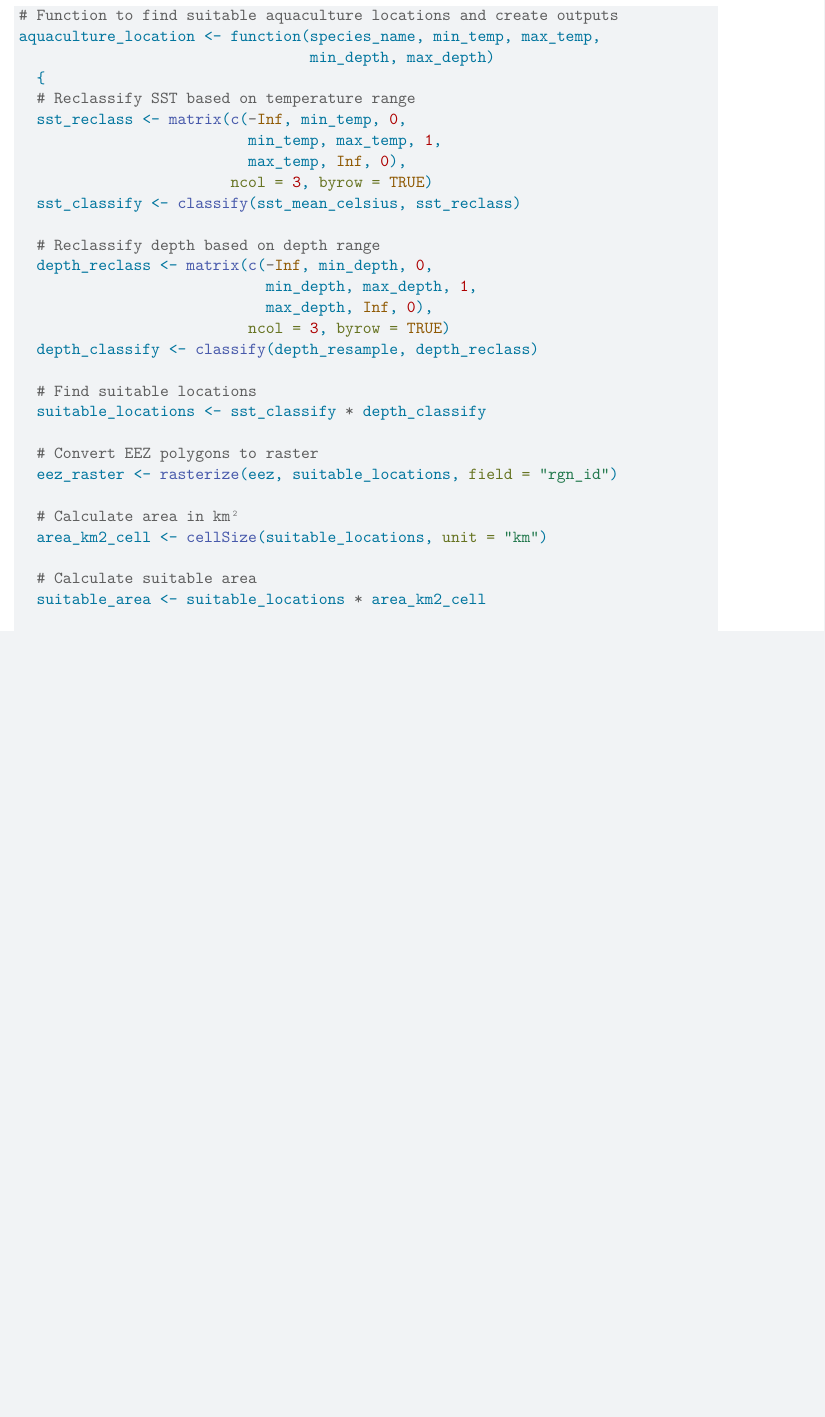
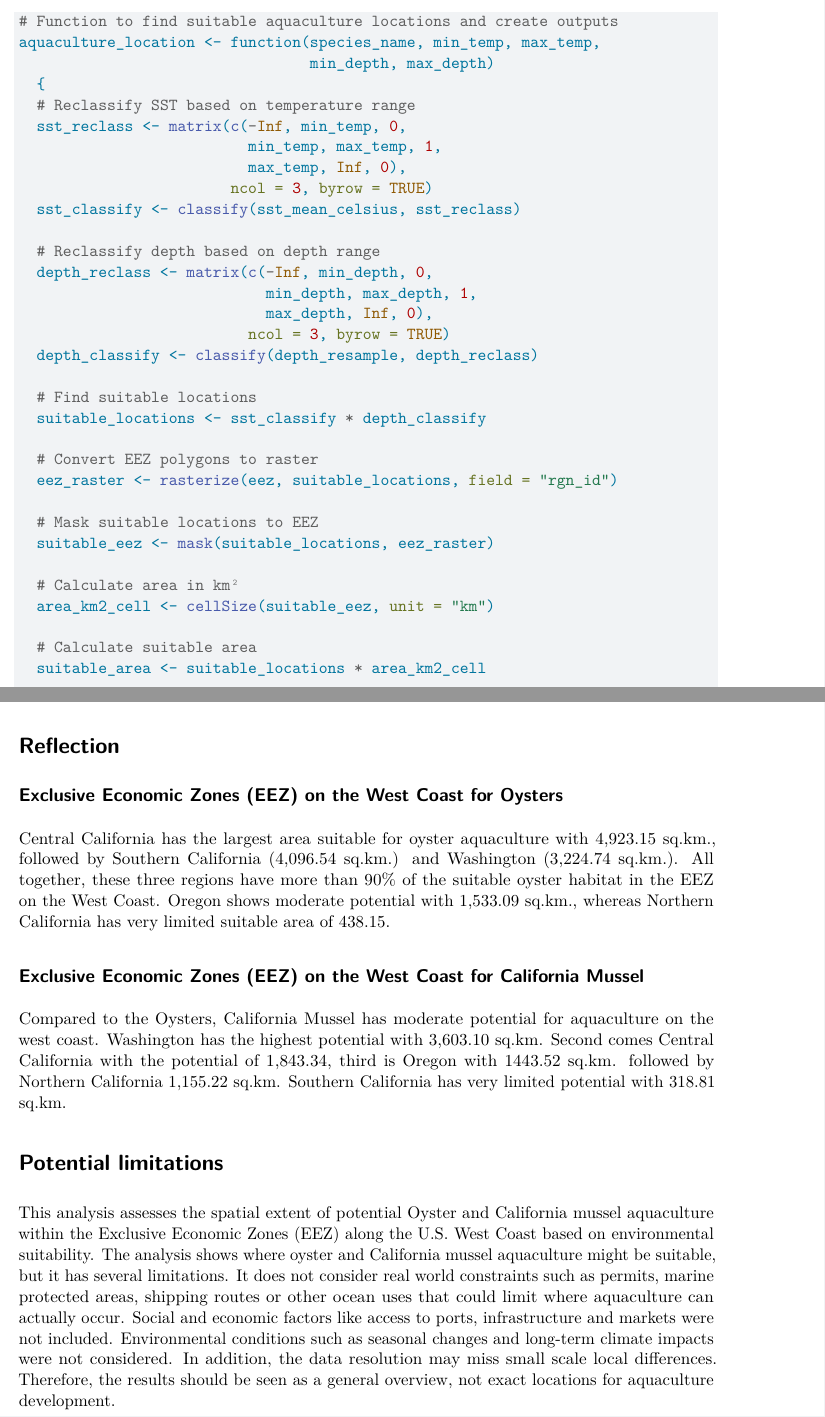
Before and after one commit to aakriti-poudel-chhetri/prioritizing-potential-aquaculture, a Quarto document (aquaculture_analysis.qmd): part of page 7 of 8 before the commit and two parts of pages 7 and 9 of 9 after it, the two joined at a grey line, cut so that both start at the same text, the shorter picture padded with empty space. Rendered offline with R 4.5, knitr and Pandoc in place of Quarto, then LaTeX, with nearby package versions; some code elsewhere in the file could not run offline.

Commit message:
Add reflection and limitation

````diff
--- a/aquaculture_analysis.qmd
+++ b/aquaculture_analysis.qmd
@@ -320,8 +323,11 @@ aquaculture_location <- function(species_name, min_temp, max_temp,
   # Convert EEZ polygons to raster
   eez_raster <- rasterize(eez, suitable_locations, field = "rgn_id")
 
+  # Mask suitable locations to EEZ
+  suitable_eez <- mask(suitable_locations, eez_raster)
+
   # Calculate area in km²
-  area_km2_cell <- cellSize(suitable_locations, unit = "km")
+  area_km2_cell <- cellSize(suitable_eez, unit = "km")
 
   # Calculate suitable area
   suitable_area <- suitable_locations * area_km2_cell
@@ -412,3 +418,15 @@ tmap_save(combined_map,
           filename = "figs/combined_aquaculture_map.png",
           width = 14, height = 10, dpi = 300)
 ```
+
+# Reflection
+
+## Exclusive Economic Zones (EEZ) on the West Coast for Oysters
+Central California has the largest area suitable for oyster aquaculture with 4,923.15 sq.km., followed by Southern California (4,096.54 sq.km.) and Washington (3,224.74 sq.km.). All together, these three regions have more than 90% of the suitable oyster habitat in the EEZ on the West Coast. Oregon shows moderate potential with 1,533.09 sq.km., whereas Northern California has very limited suitable area of 438.15.
+
+## Exclusive Economic Zones (EEZ) on the West Coast for California Mussel
+Compared to the Oysters, California Mussel has moderate potential for aquaculture on the west coast. Washington has the highest potential with 3,603.10 sq.km. Second comes Central California with the potential of 1,843.34, third is Oregon with 1443.52 sq.km. followed by Northern California 1,155.22 sq.km. Southern California has very limited potential with 318.81 sq.km.
+
+# Potential limitations
+
+This analysis assesses the spatial extent of potential Oyster and California mussel aquaculture within the Exclusive Economic Zones (EEZ) along the U.S. West Coast based on environmental suitability. The analysis shows where oyster and California mussel aquaculture might be suitable, but it has several limitations. It does not consider real world constraints such as permits, marine protected areas, shipping routes or other ocean uses that could limit where aquaculture can actually occur. Social and economic factors like access to ports, infrastructure and markets were not included. Environmental conditions such as seasonal changes and long-term climate impacts were not considered. In addition, the data resolution may miss small scale local differences. Therefore, the results should be seen as a general overview, not exact locations for aquaculture development.
````
Also changed, not shown: aquaculture_analysis.qmd (5 more changed lines), 1 other file.
